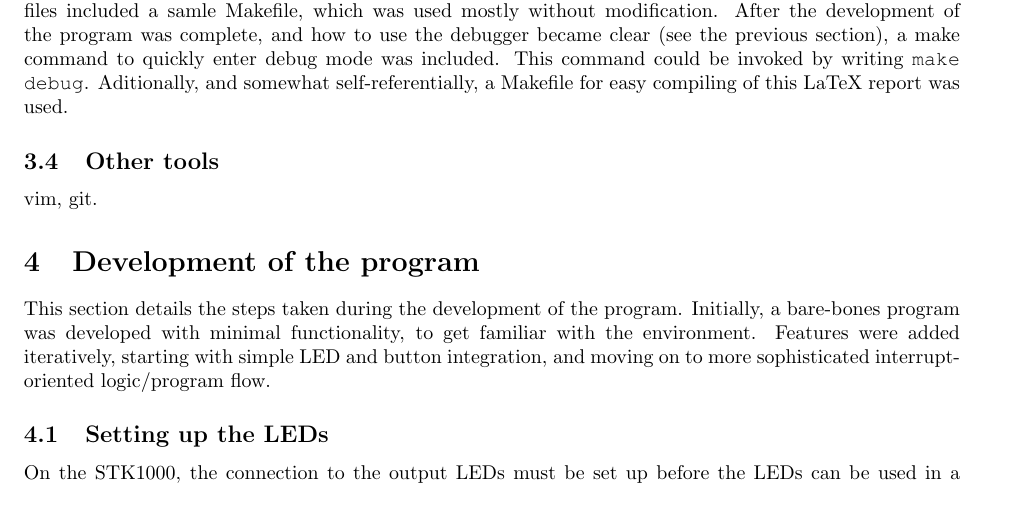
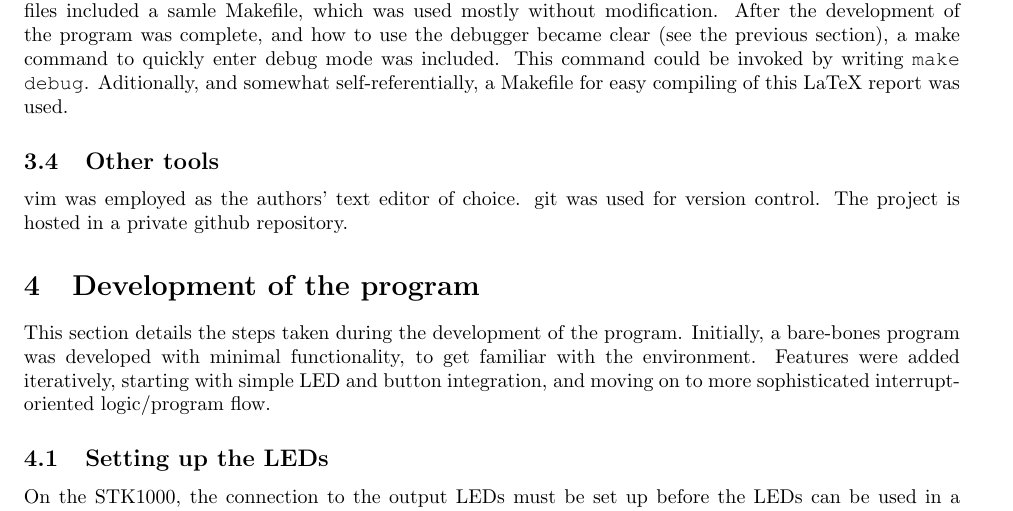
Before and after one commit to EEDS10/eeds, a LaTeX document (report/report.tex, which reads report/description-and-methodology/other-tools.tex): part of page 5 of 13, cut so that both start at the same text. Compiled offline with pdfLaTeX; a LaTeX package or settings file that is missing is left out.

Commit message:
rewritten. added git, vim and github as other tools

```diff
--- a/report/description-and-methodology/other-tools.tex
+++ b/report/description-and-methodology/other-tools.tex
@@ -1 +1,3 @@
-vim, git.
+vim was employed as the authors' text editor of choice.
+git was used for version control.
+The project is hosted in a private github repository.
```
